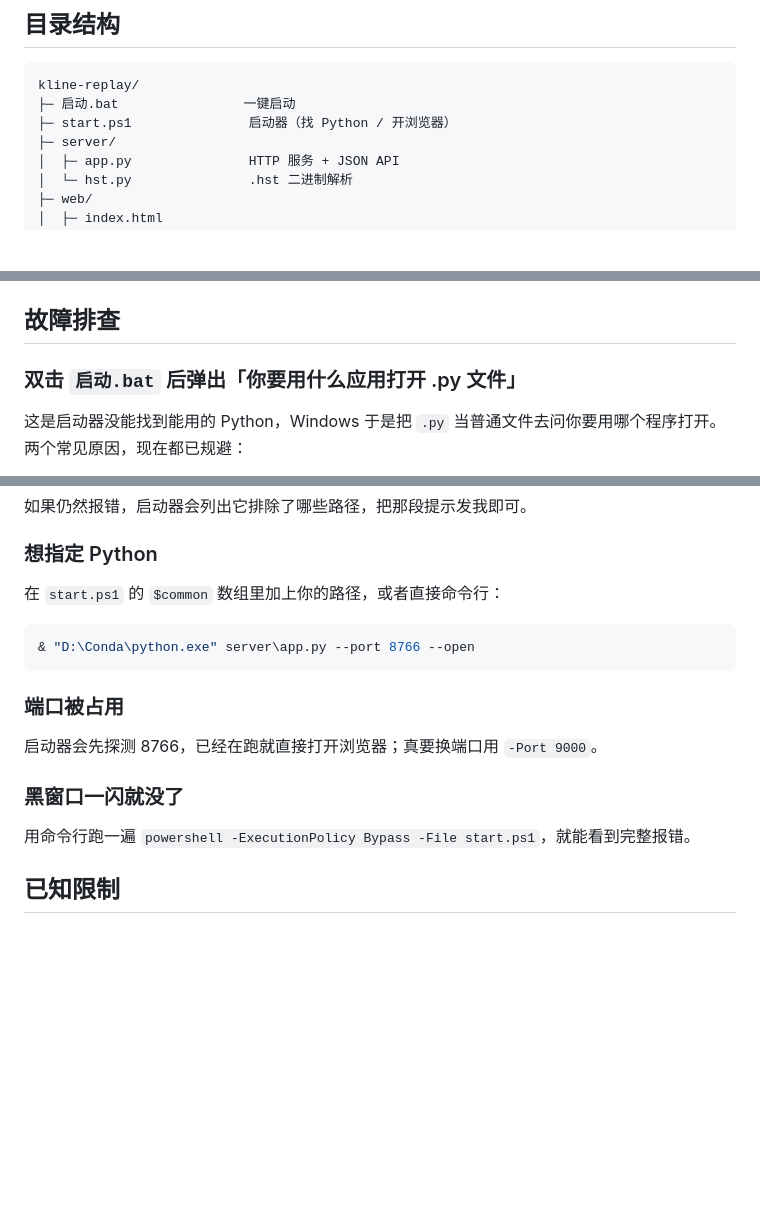
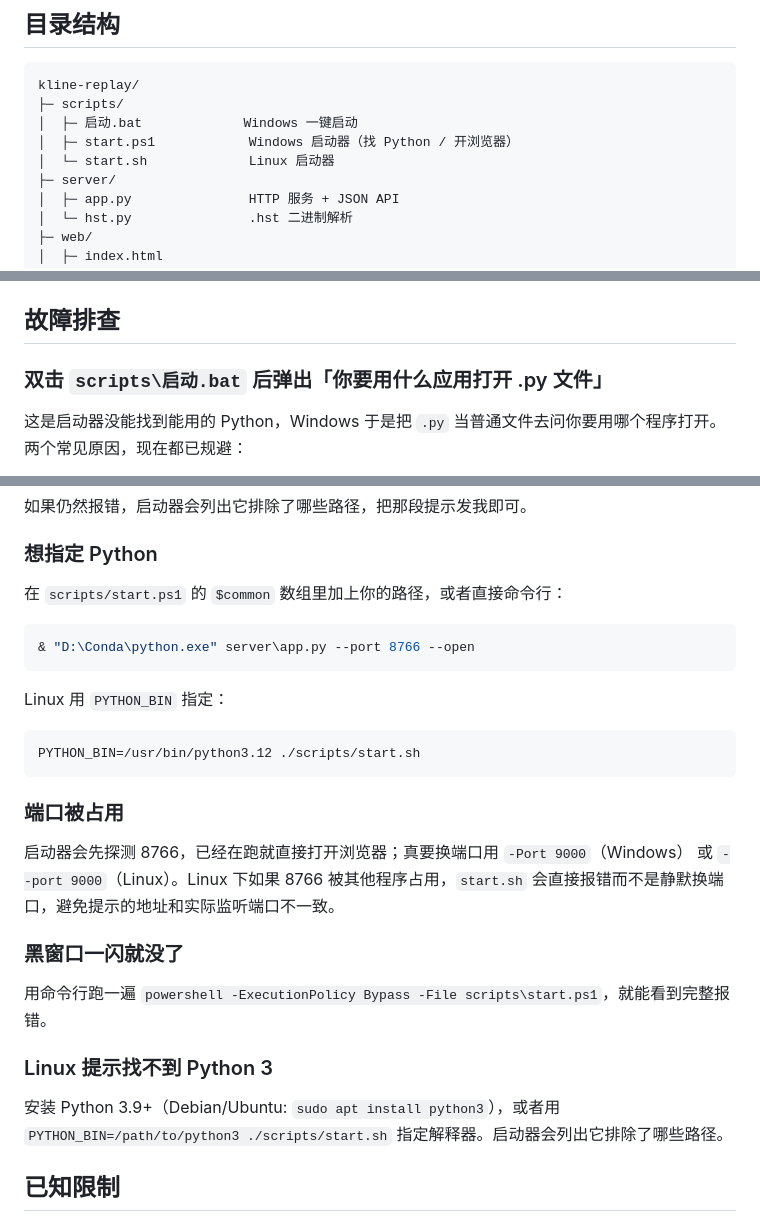
Before and after one commit to RoverKai/candle-chart-replay, a Markdown page: README.md, 3 parts joined by grey strips. Drawn GitHub-style; blank space fills up the shorter version.

````diff
--- a/README.md
+++ b/README.md
@@ -212,8 +233,10 @@ python server/app.py --port 8766
 
 ```
 kline-replay/
-├─ 启动.bat                一键启动
-├─ start.ps1               启动器（找 Python / 开浏览器）
+├─ scripts/
+│  ├─ 启动.bat             Windows 一键启动
+│  ├─ start.ps1            Windows 启动器（找 Python / 开浏览器）
+│  └─ start.sh             Linux 启动器
 ├─ server/
 │  ├─ app.py               HTTP 服务 + JSON API
 │  └─ hst.py               .hst 二进制解析
@@ -259,7 +282,7 @@ npm run verify:future # 8 项断言（回放到锚点之前画线不消失、像
 
 ## 故障排查
 
-### 双击 `启动.bat` 后弹出「你要用什么应用打开 .py 文件」
+### 双击 `scripts\启动.bat` 后弹出「你要用什么应用打开 .py 文件」
 
 这是启动器没能找到能用的 Python，Windows 于是把 `.py` 当普通文件去问你要用哪个程序打开。
 两个常见原因，现在都已规避：
@@ -275,19 +298,32 @@ npm run verify:future # 8 项断言（回放到锚点之前画线不消失、像
 
 ### 想指定 Python
 
-在 `start.ps1` 的 `$common` 数组里加上你的路径，或者直接命令行：
+在 `scripts/start.ps1` 的 `$common` 数组里加上你的路径，或者直接命令行：
 
 ```powershell
 & "D:\Conda\python.exe" server\app.py --port 8766 --open
 ```
 
+Linux 用 `PYTHON_BIN` 指定：
+
+```bash
+PYTHON_BIN=/usr/bin/python3.12 ./scripts/start.sh
+```
+
 ### 端口被占用
 
-启动器会先探测 8766，已经在跑就直接打开浏览器；真要换端口用 `-Port 9000`。
+启动器会先探测 8766，已经在跑就直接打开浏览器；真要换端口用 `-Port 9000`（Windows）
+或 `--port 9000`（Linux）。Linux 下如果 8766 被其他程序占用，`start.sh`
+会直接报错而不是静默换端口，避免提示的地址和实际监听端口不一致。
 
 ### 黑窗口一闪就没了
 
-用命令行跑一遍 `powershell -ExecutionPolicy Bypass -File start.ps1`，就能看到完整报错。
+用命令行跑一遍 `powershell -ExecutionPolicy Bypass -File scripts\start.ps1`，就能看到完整报错。
+
+### Linux 提示找不到 Python 3
+
+安装 Python 3.9+（Debian/Ubuntu: `sudo apt install python3`），或者用
+`PYTHON_BIN=/path/to/python3 ./scripts/start.sh` 指定解释器。启动器会列出它排除了哪些路径。
 
 ## 已知限制
 
````
Also changed, not shown: other parts of README.md (+30 -9 lines), shots/17-driver-m1.png, 10 other files.
